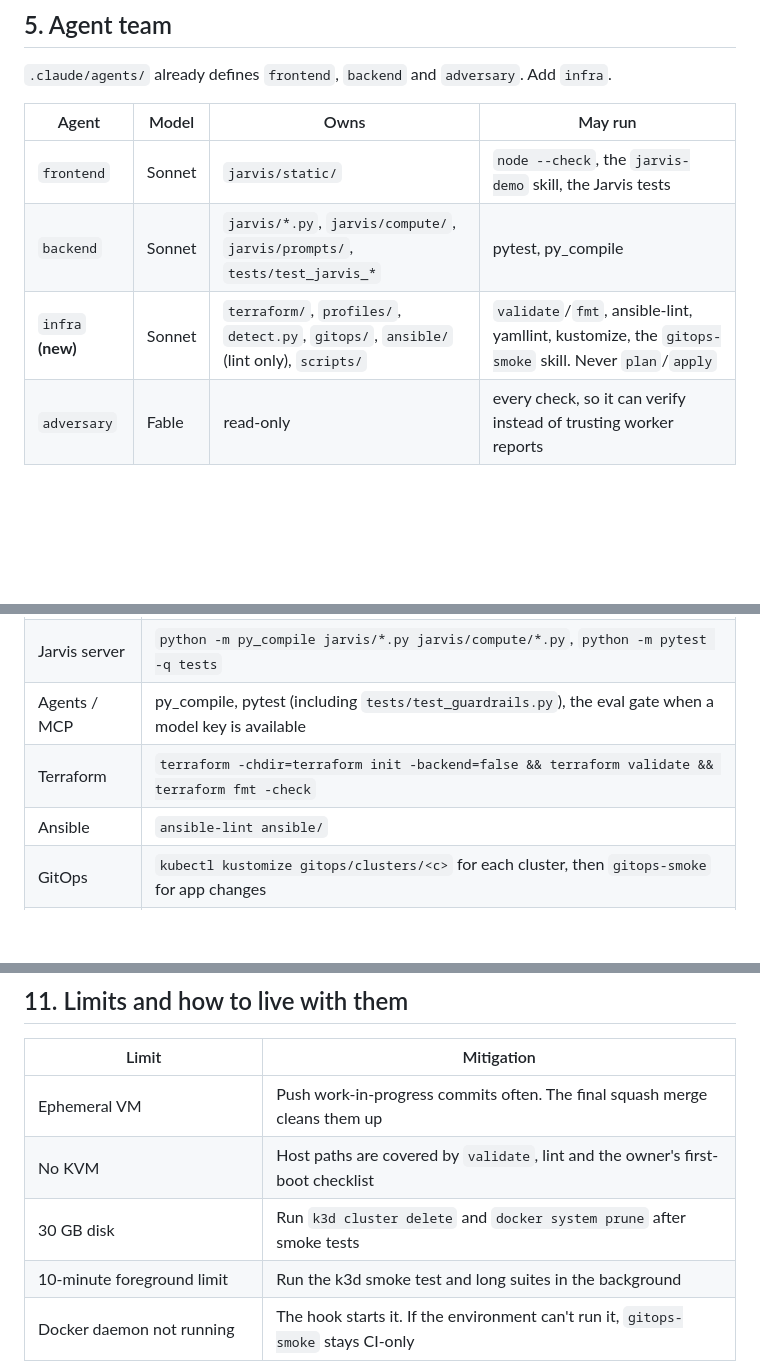
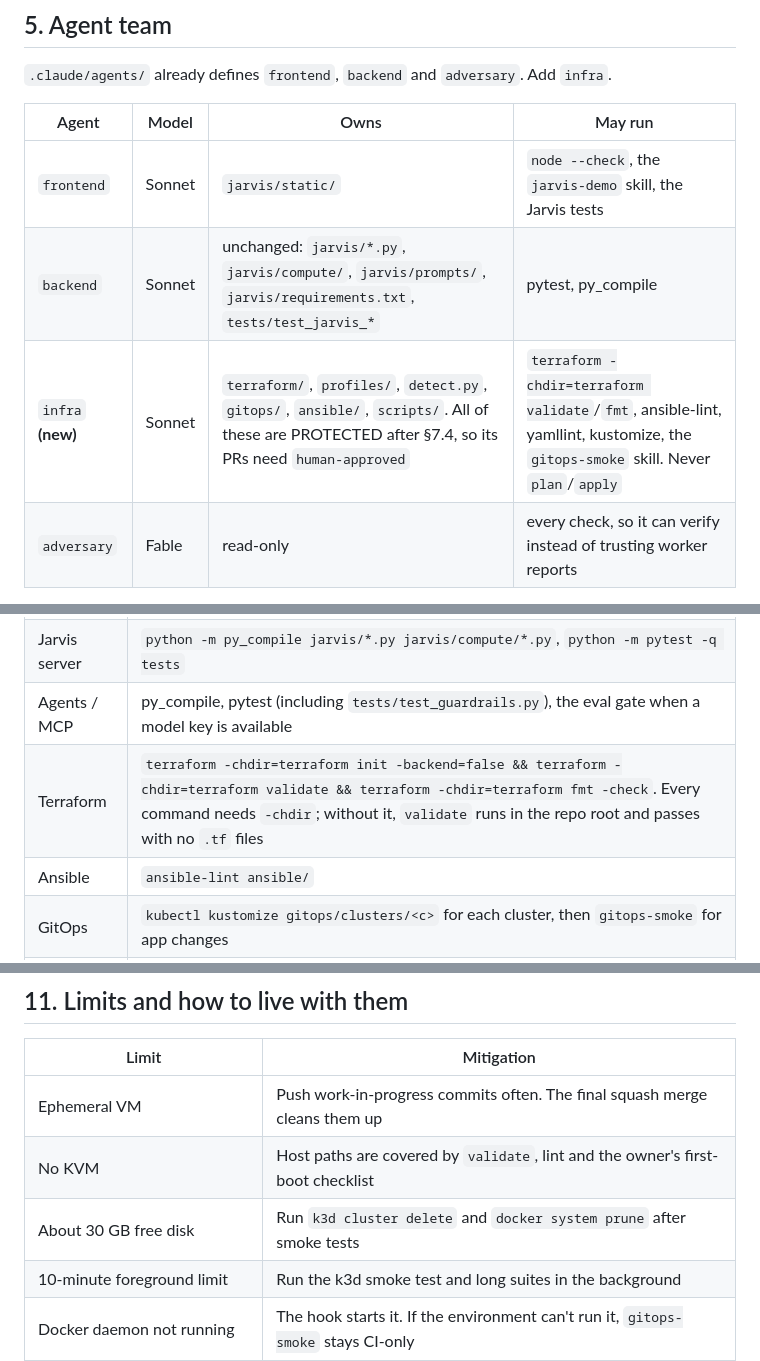
Before and after one commit to kuuratsanik/VM-setup, a Markdown page: docs/cloud-dev-plan.md, 3 parts joined by grey strips. Rendered like a GitHub page; blank space fills up the shorter version.

```diff
--- a/docs/cloud-dev-plan.md
+++ b/docs/cloud-dev-plan.md
@@ -111,8 +117,8 @@ Short, with rules only:
 | Agent | Model | Owns | May run |
 |---|---|---|---|
 | `frontend` | Sonnet | `jarvis/static/` | `node --check`, the `jarvis-demo` skill, the Jarvis tests |
-| `backend` | Sonnet | `jarvis/*.py`, `jarvis/compute/`, `jarvis/prompts/`, `tests/test_jarvis_*` | pytest, py_compile |
-| `infra` **(new)** | Sonnet | `terraform/`, `profiles/`, `detect.py`, `gitops/`, `ansible/` (lint only), `scripts/` | `validate`/`fmt`, ansible-lint, yamllint, kustomize, the `gitops-smoke` skill. Never `plan`/`apply` |
+| `backend` | Sonnet | unchanged: `jarvis/*.py`, `jarvis/compute/`, `jarvis/prompts/`, `jarvis/requirements.txt`, `tests/test_jarvis_*` | pytest, py_compile |
+| `infra` **(new)** | Sonnet | `terraform/`, `profiles/`, `detect.py`, `gitops/`, `ansible/`, `scripts/`. All of these are PROTECTED after §7.4, so its PRs need `human-approved` | `terraform -chdir=terraform validate`/`fmt`, ansible-lint, yamllint, kustomize, the `gitops-smoke` skill. Never `plan`/`apply` |
 | `adversary` | Fable | read-only | every check, so it can verify instead of trusting worker reports |
 
 Loop (as used for the Jarvis audit fixes):
@@ -134,7 +140,7 @@ Loop (as used for the Jarvis audit fixes):
 | Jarvis UI | `node --check jarvis/static/app.js`, Jarvis tests, `jarvis-demo` screenshots with no console errors |
 | Jarvis server | `python -m py_compile jarvis/*.py jarvis/compute/*.py`, `python -m pytest -q tests` |
 | Agents / MCP | py_compile, pytest (including `tests/test_guardrails.py`), the eval gate when a model key is available |
-| Terraform | `terraform -chdir=terraform init -backend=false && terraform validate && terraform fmt -check` |
+| Terraform | `terraform -chdir=terraform init -backend=false && terraform -chdir=terraform validate && terraform -chdir=terraform fmt -check`. Every command needs `-chdir`; without it, `validate` runs in the repo root and passes with no `.tf` files |
 | Ansible | `ansible-lint ansible/` |
 | GitOps | `kubectl kustomize gitops/clusters/<c>` for each cluster, then `gitops-smoke` for app changes |
 | YAML | `yamllint -d relaxed profiles agents` |
@@ -185,7 +191,7 @@ Routines use the same environment (§3), so they get the same tools and network
 |---|---|
 | Ephemeral VM | Push work-in-progress commits often. The final squash merge cleans them up |
 | No KVM | Host paths are covered by `validate`, lint and the owner's first-boot checklist |
-| 30 GB disk | Run `k3d cluster delete` and `docker system prune` after smoke tests |
+| About 30 GB free disk | Run `k3d cluster delete` and `docker system prune` after smoke tests |
 | 10-minute foreground limit | Run the k3d smoke test and long suites in the background |
 | Docker daemon not running | The hook starts it. If the environment can't run it, `gitops-smoke` stays CI-only |
 | Setup script over 5 min isn't cached | Keep it lean and move slow optional steps into the hook |
```
Also changed, not shown: other parts of docs/cloud-dev-plan.md (+20 -14 lines), docs/future-cloud-platform.md (+1 -3 lines).
